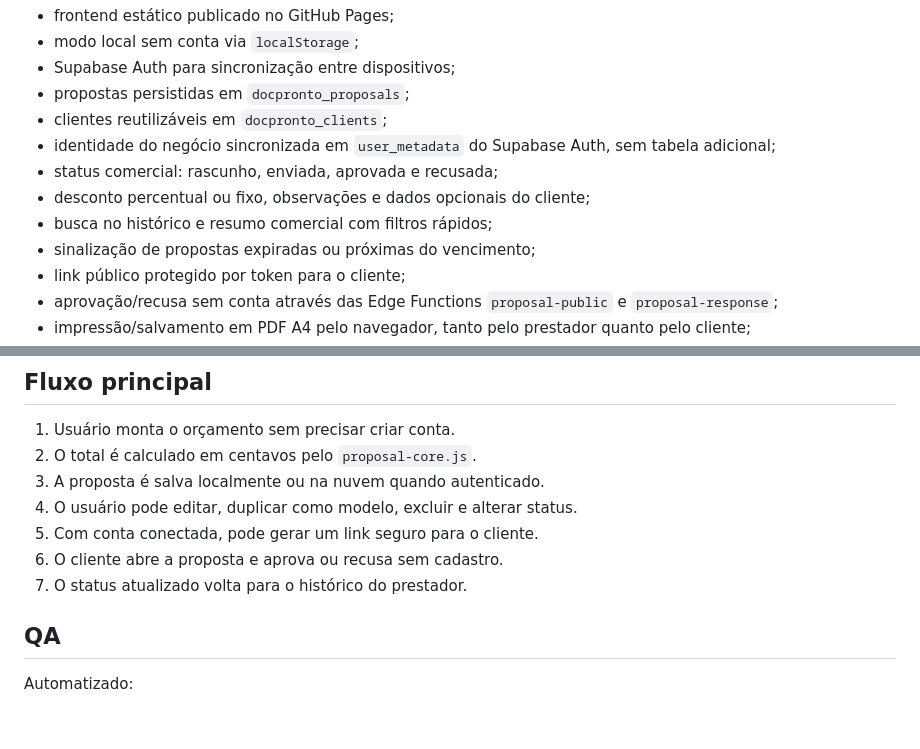
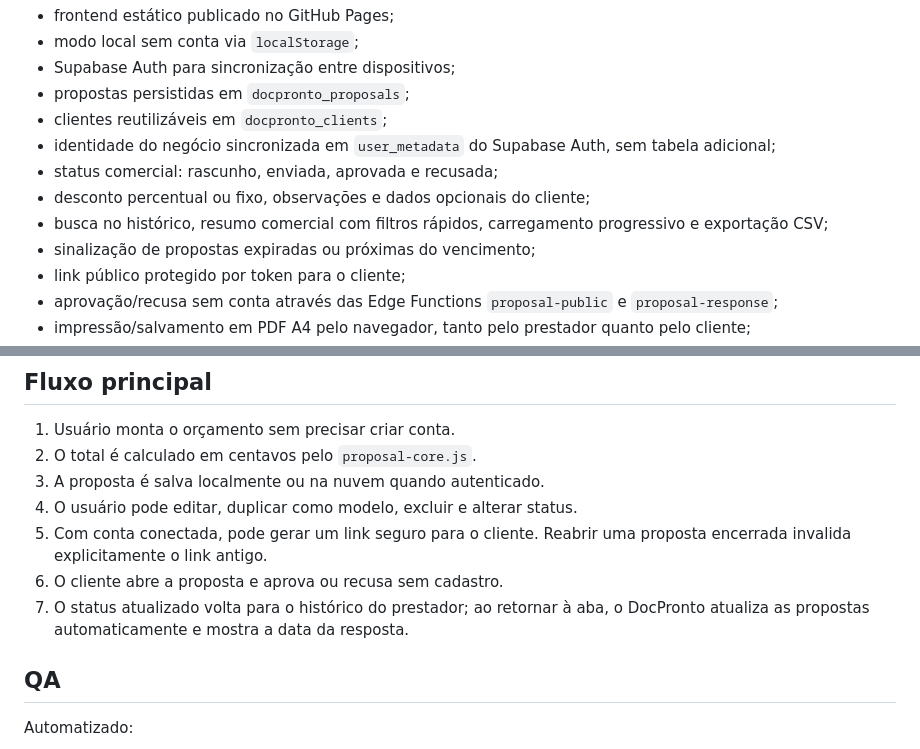
Before and after one commit to HelioConde/docpronto, a Markdown page: FULLSTACK.md, 2 parts joined by grey strips. GitHub-like rendering; blank space fills up the shorter version.

Commit message:
docs: sync progressive history and response refresh

```diff
--- a/FULLSTACK.md
+++ b/FULLSTACK.md
@@ -14,7 +14,7 @@ O DocPronto já possui um MVP fullstack funcional:
 - identidade do negócio sincronizada em `user_metadata` do Supabase Auth, sem tabela adicional;
 - status comercial: rascunho, enviada, aprovada e recusada;
 - desconto percentual ou fixo, observações e dados opcionais do cliente;
-- busca no histórico e resumo comercial com filtros rápidos;
+- busca no histórico, resumo comercial com filtros rápidos, carregamento progressivo e exportação CSV;
 - sinalização de propostas expiradas ou próximas do vencimento;
 - link público protegido por token para o cliente;
 - aprovação/recusa sem conta através das Edge Functions `proposal-public` e `proposal-response`;
@@ -37,9 +37,9 @@ Os links públicos não expõem acesso direto à tabela: o token bruto fica some
 2. O total é calculado em centavos pelo `proposal-core.js`.
 3. A proposta é salva localmente ou na nuvem quando autenticado.
 4. O usuário pode editar, duplicar como modelo, excluir e alterar status.
-5. Com conta conectada, pode gerar um link seguro para o cliente.
+5. Com conta conectada, pode gerar um link seguro para o cliente. Reabrir uma proposta encerrada invalida explicitamente o link antigo.
 6. O cliente abre a proposta e aprova ou recusa sem cadastro.
-7. O status atualizado volta para o histórico do prestador.
+7. O status atualizado volta para o histórico do prestador; ao retornar à aba, o DocPronto atualiza as propostas automaticamente e mostra a data da resposta.
 
 ## QA
 
```
